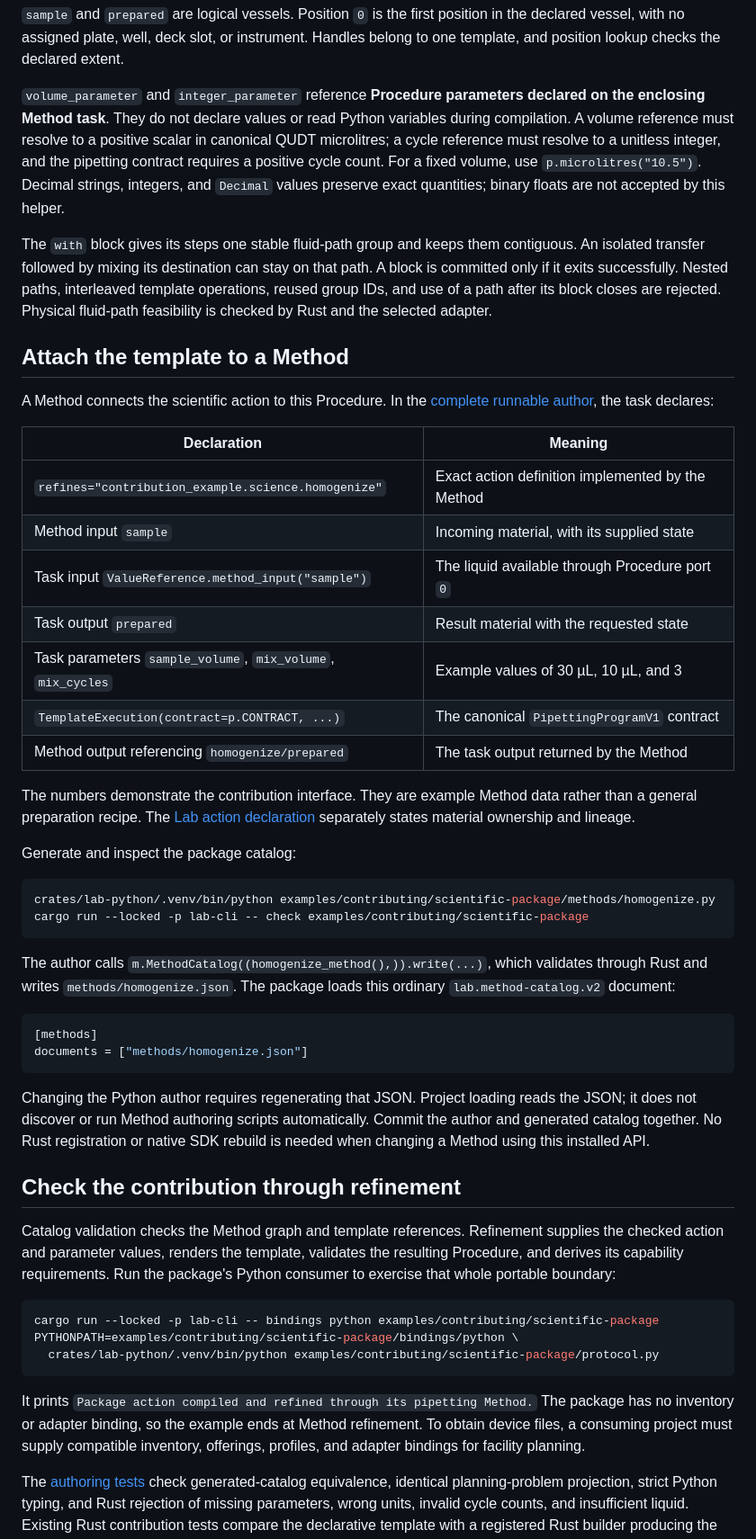
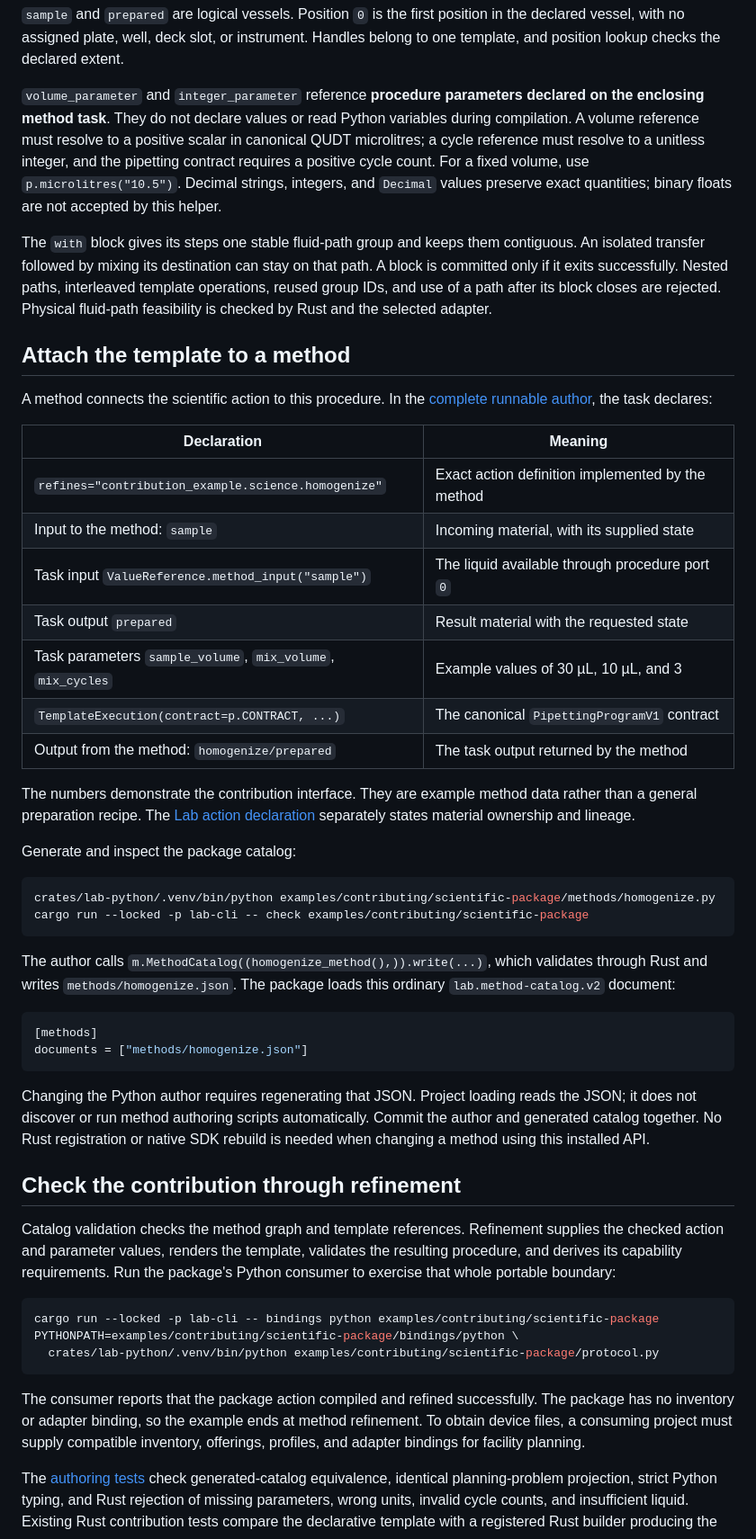
Before and after one commit to lab-lang/lab, a Markdown page: docs/contributing/python-procedures.md, the part around one of its changes. Shown at 90% size. Rendered like a GitHub page.

Commit message:
Update pipetting docs

````diff
--- a/docs/contributing/python-procedures.md
+++ b/docs/contributing/python-procedures.md
@@ -51,25 +51,25 @@ execution = m.TemplateExecution(
 
 `sample` and `prepared` are logical vessels. Position `0` is the first position in the declared vessel, with no assigned plate, well, deck slot, or instrument. Handles belong to one template, and position lookup checks the declared extent.
 
-`volume_parameter` and `integer_parameter` reference **Procedure parameters declared on the enclosing Method task**. They do not declare values or read Python variables during compilation. A volume reference must resolve to a positive scalar in canonical QUDT microlitres; a cycle reference must resolve to a unitless integer, and the pipetting contract requires a positive cycle count. For a fixed volume, use `p.microlitres("10.5")`. Decimal strings, integers, and `Decimal` values preserve exact quantities; binary floats are not accepted by this helper.
+`volume_parameter` and `integer_parameter` reference **procedure parameters declared on the enclosing method task**. They do not declare values or read Python variables during compilation. A volume reference must resolve to a positive scalar in canonical QUDT microlitres; a cycle reference must resolve to a unitless integer, and the pipetting contract requires a positive cycle count. For a fixed volume, use `p.microlitres("10.5")`. Decimal strings, integers, and `Decimal` values preserve exact quantities; binary floats are not accepted by this helper.
 
 The `with` block gives its steps one stable fluid-path group and keeps them contiguous. An isolated transfer followed by mixing its destination can stay on that path. A block is committed only if it exits successfully. Nested paths, interleaved template operations, reused group IDs, and use of a path after its block closes are rejected. Physical fluid-path feasibility is checked by Rust and the selected adapter.
 
-## Attach the template to a Method
+## Attach the template to a method
 
-A Method connects the scientific action to this Procedure. In the [complete runnable author](../../examples/contributing/scientific-package/methods/homogenize.py), the task declares:
+A method connects the scientific action to this procedure. In the [complete runnable author](../../examples/contributing/scientific-package/methods/homogenize.py), the task declares:
 
 | Declaration | Meaning |
 | --- | --- |
-| `refines="contribution_example.science.homogenize"` | Exact action definition implemented by the Method |
-| Method input `sample` | Incoming material, with its supplied state |
-| Task input `ValueReference.method_input("sample")` | The liquid available through Procedure port `0` |
+| `refines="contribution_example.science.homogenize"` | Exact action definition implemented by the method |
+| Input to the method: `sample` | Incoming material, with its supplied state |
+| Task input `ValueReference.method_input("sample")` | The liquid available through procedure port `0` |
 | Task output `prepared` | Result material with the requested state |
 | Task parameters `sample_volume`, `mix_volume`, `mix_cycles` | Example values of 30 µL, 10 µL, and 3 |
 | `TemplateExecution(contract=p.CONTRACT, ...)` | The canonical `PipettingProgramV1` contract |
-| Method output referencing `homogenize/prepared` | The task output returned by the Method |
+| Output from the method: `homogenize/prepared` | The task output returned by the method |
 
-The numbers demonstrate the contribution interface. They are example Method data rather than a general preparation recipe. The [Lab action declaration](../../examples/contributing/scientific-package/src/science.lab) separately states material ownership and lineage.
+The numbers demonstrate the contribution interface. They are example method data rather than a general preparation recipe. The [Lab action declaration](../../examples/contributing/scientific-package/src/science.lab) separately states material ownership and lineage.
 
 Generate and inspect the package catalog:
 
@@ -85,11 +85,11 @@ The author calls `m.MethodCatalog((homogenize_method(),)).write(...)`, which val
 documents = ["methods/homogenize.json"]
 ```
 
-Changing the Python author requires regenerating that JSON. Project loading reads the JSON; it does not discover or run Method authoring scripts automatically. Commit the author and generated catalog together. No Rust registration or native SDK rebuild is needed when changing a Method using this installed API.
+Changing the Python author requires regenerating that JSON. Project loading reads the JSON; it does not discover or run method authoring scripts automatically. Commit the author and generated catalog together. No Rust registration or native SDK rebuild is needed when changing a method using this installed API.
 
 ## Check the contribution through refinement
 
-Catalog validation checks the Method graph and template references. Refinement supplies the checked action and parameter values, renders the template, validates the resulting Procedure, and derives its capability requirements. Run the package's Python consumer to exercise that whole portable boundary:
+Catalog validation checks the method graph and template references. Refinement supplies the checked action and parameter values, renders the template, validates the resulting procedure, and derives its capability requirements. Run the package's Python consumer to exercise that whole portable boundary:
 
 ```sh
 cargo run --locked -p lab-cli -- bindings python examples/contributing/scientific-package
@@ -97,7 +97,7 @@ PYTHONPATH=examples/contributing/scientific-package/bindings/python \
   crates/lab-python/.venv/bin/python examples/contributing/scientific-package/protocol.py
 ```
 
-It prints `Package action compiled and refined through its pipetting Method.` The package has no inventory or adapter binding, so the example ends at Method refinement. To obtain device files, a consuming project must supply compatible inventory, offerings, profiles, and adapter bindings for facility planning.
+The consumer reports that the package action compiled and refined successfully. The package has no inventory or adapter binding, so the example ends at method refinement. To obtain device files, a consuming project must supply compatible inventory, offerings, profiles, and adapter bindings for facility planning.
 
 The [authoring tests](../../crates/lab-python/tests/test_pipetting_authoring.py) check generated-catalog equivalence, identical planning-problem projection, strict Python typing, and Rust rejection of missing parameters, wrong units, invalid cycle counts, and insufficient liquid. Existing Rust contribution tests compare the declarative template with a registered Rust builder producing the same program.
 
````
Also changed, not shown: other parts of docs/contributing/python-procedures.md (+5 -5 lines).
